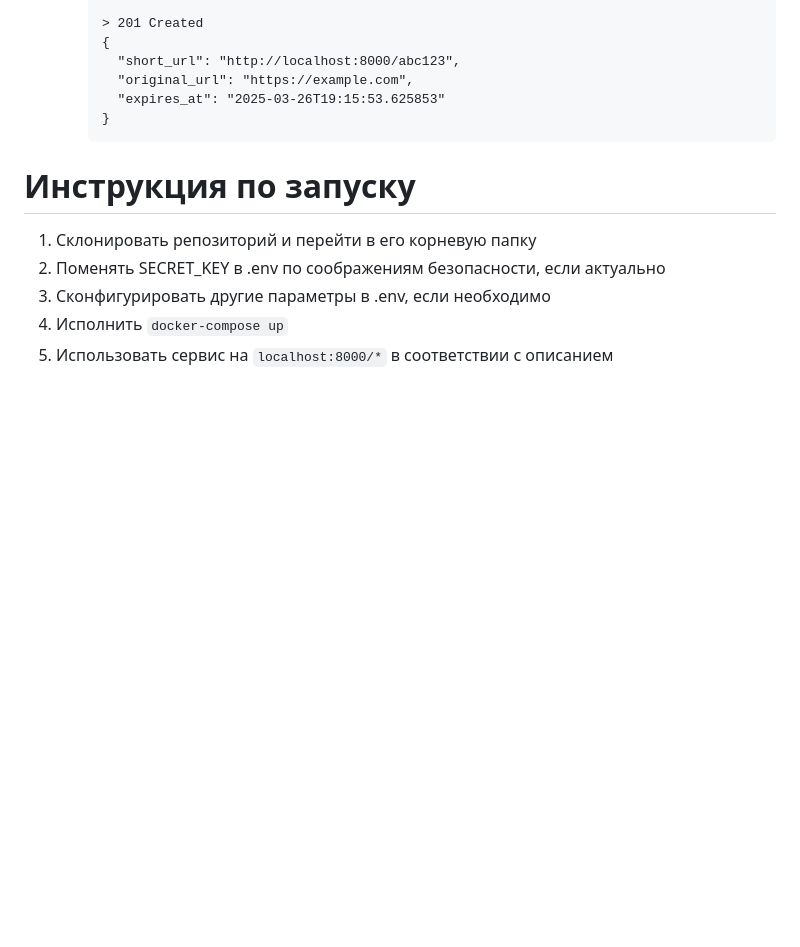
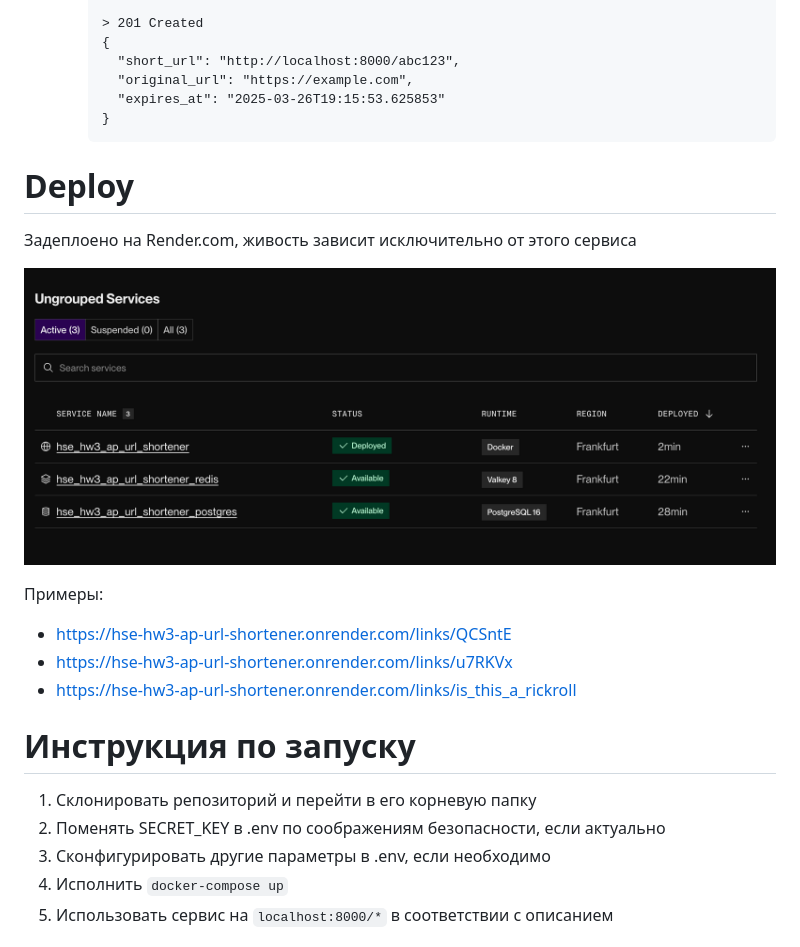
Before and after one commit to TheSeems/hse_hw3_ap_url_shortener, a Markdown page: README.md, the part around the change. Rendered like a GitHub page; pictures changed too: deploy.png (added); blank space fills up the shorter version.

Commit message:
Add info on deploy

````diff
--- a/README.md
+++ b/README.md
@@ -59,6 +59,17 @@
     }
     ```
 
+# Deploy
+
+Задеплоено на Render.com, живость зависит исключительно от этого сервиса
+
+![Services Overview](deploy.png)
+
+Примеры:
+- https://hse-hw3-ap-url-shortener.onrender.com/links/QCSntE
+- https://hse-hw3-ap-url-shortener.onrender.com/links/u7RKVx
+- https://hse-hw3-ap-url-shortener.onrender.com/links/is_this_a_rickroll
+
 # Инструкция по запуску
 
 1. Склонировать репозиторий и перейти в его корневую папку
````
